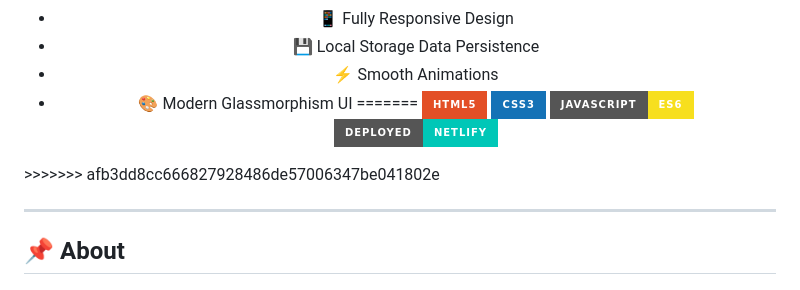
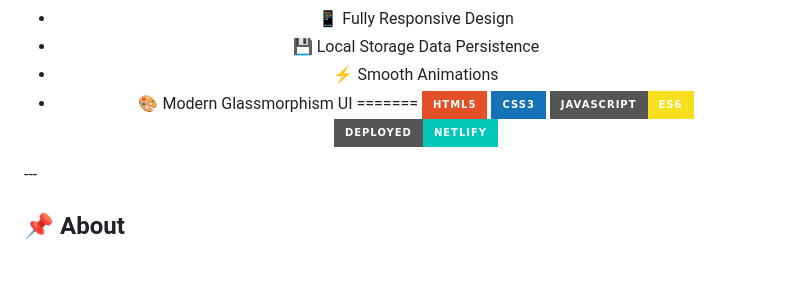
Before and after one commit to Anurag-gg04/WorkFlowx, a Markdown page: README.md, the part around the change. Drawn GitHub-style; badges without logos; blank space fills up the shorter version.

```diff
--- a/README.md
+++ b/README.md
@@ -28,8 +28,6 @@
 ![Netlify](https://img.shields.io/badge/Deployed-Netlify-00C7B7?style=for-the-badge\&logo=netlify\&logoColor=white)
 
 </div>
->>>>>>> afb3dd8cc666827928486de57006347be041802e
-
 ---
 
 ## 📌 About
```
